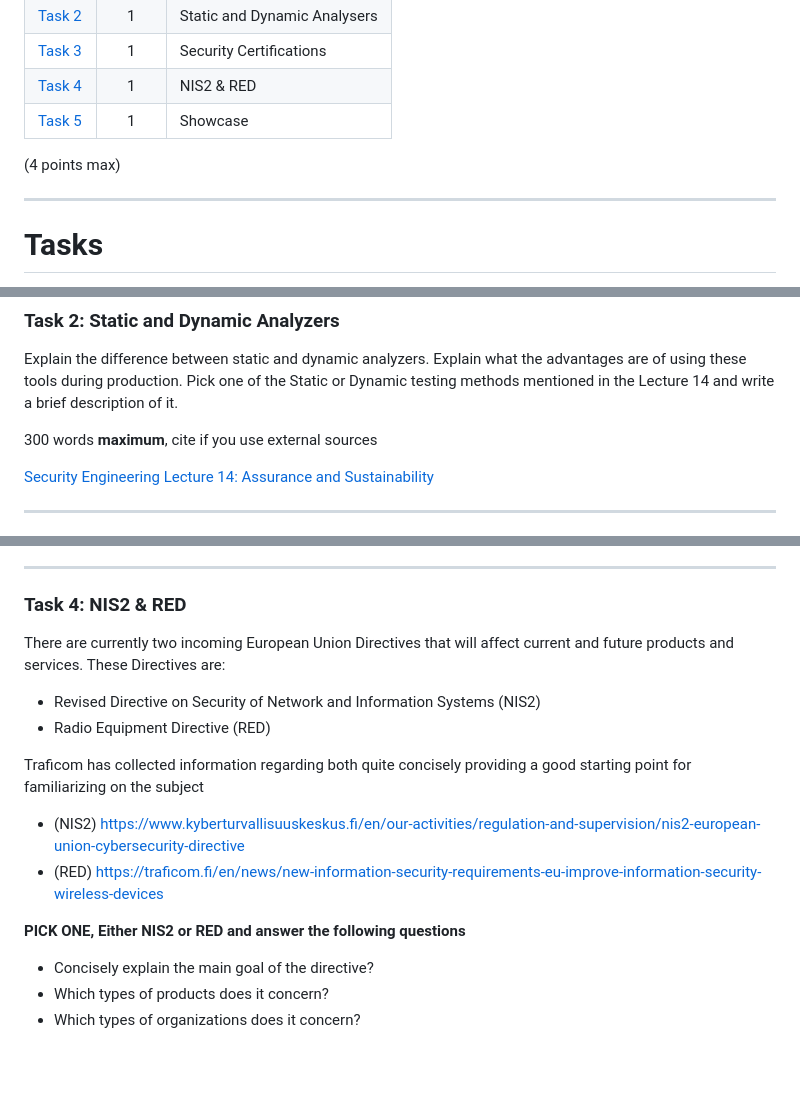
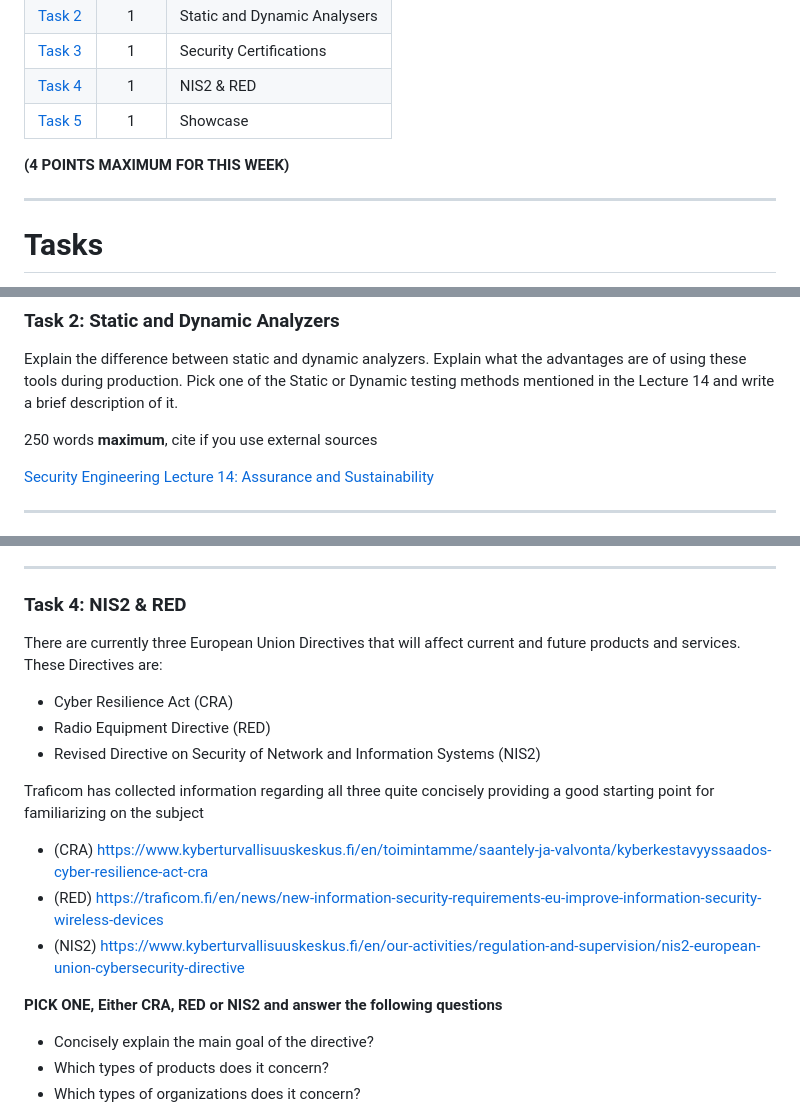
Before and after one commit to ouspg/SecurityEngineering, a Markdown page: Week7_Safety_And_Security/README.md, 3 parts joined by grey strips. Drawn GitHub-style; blank space fills up the shorter version.

Commit message:
Added CRA

```diff
--- a/Week7_Safety_And_Security/README.md
+++ b/Week7_Safety_And_Security/README.md
@@ -10,7 +10,7 @@ Task #|Points|Description|
 [Task 4](#task-4-nis2--red) | 1 | NIS2 & RED
 [Task 5](#task-5-showcase) | 1 | Showcase
 
-(4 points max)
+**(4 POINTS MAXIMUM FOR THIS WEEK)**
 
 ---
 
@@ -33,7 +33,7 @@ In terms of medical equipment and automotive industry mentioned in the Lecture 1
 
 Explain the difference between static and dynamic analyzers. Explain what the advantages are of using these tools during production.  Pick one of the Static or Dynamic testing methods mentioned in the Lecture 14 and write a brief description of it.
 
-300 words **maximum**, cite if you use external sources
+250 words **maximum**, cite if you use external sources
 
 [Security Engineering Lecture 14: Assurance and Sustainability](https://www.youtube.com/watch?v=cmWQF2FDlG8)
 
@@ -62,15 +62,17 @@ Consider the different incentives (both 'Good' and 'Bad' incentives) for Securit
 
 ### Task 4: NIS2 & RED
 
-There are currently two incoming European Union Directives that will affect current and future products and services. These Directives are:
+There are currently three European Union Directives that will affect current and future products and services. These Directives are:
+- Cyber Resilience Act (CRA)
+- Radio Equipment Directive (RED)
 - Revised Directive on Security of Network and Information Systems (NIS2)
-- Radio Equipment Directive (RED)
 
-Traficom has collected information regarding both quite concisely providing a good starting point for familiarizing on the subject
+Traficom has collected information regarding all three quite concisely providing a good starting point for familiarizing on the subject
+- (CRA) https://www.kyberturvallisuuskeskus.fi/en/toimintamme/saantely-ja-valvonta/kyberkestavyyssaados-cyber-resilience-act-cra
+- (RED) https://traficom.fi/en/news/new-information-security-requirements-eu-improve-information-security-wireless-devices
 - (NIS2) https://www.kyberturvallisuuskeskus.fi/en/our-activities/regulation-and-supervision/nis2-european-union-cybersecurity-directive
-- (RED) https://traficom.fi/en/news/new-information-security-requirements-eu-improve-information-security-wireless-devices
 
-**PICK ONE, Either NIS2 or RED and answer the following questions**
+**PICK ONE, Either CRA, RED or NIS2 and answer the following questions**
 - Concisely explain the main goal of the directive?
 - Which types of products does it concern?
 - Which types of organizations does it concern?
```
